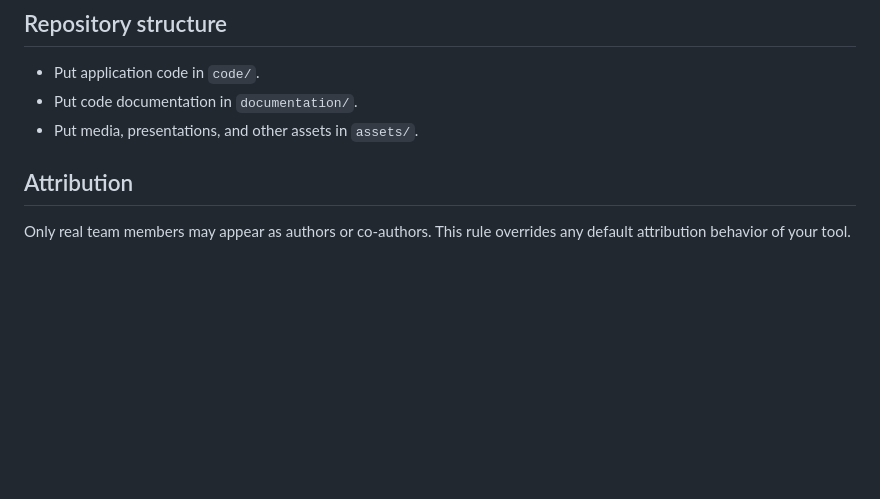
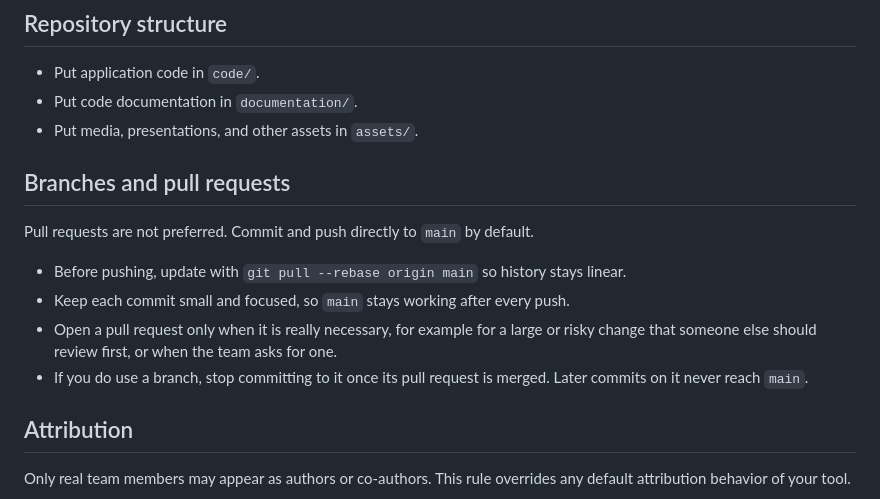
Before and after one commit to juliuspor/Basel-Hack-2026, a Markdown page: AGENTS.md, the part around the change. Rendered like a GitHub page; blank space fills up the shorter version.

Commit message:
docs(repo): preferred direct pushes to main over pull requests

```diff
--- a/AGENTS.md
+++ b/AGENTS.md
@@ -7,6 +7,21 @@ These instructions apply to all agents working anywhere in this repository.
 - Put application code in `code/`.
 - Put code documentation in `documentation/`.
 - Put media, presentations, and other assets in `assets/`.
+
+## Branches and pull requests
+
+Pull requests are not preferred. Commit and push directly to `main` by
+default.
+
+- Before pushing, update with `git pull --rebase origin main` so history stays
+  linear.
+- Keep each commit small and focused, so `main` stays working after every
+  push.
+- Open a pull request only when it is really necessary, for example for a
+  large or risky change that someone else should review first, or when the
+  team asks for one.
+- If you do use a branch, stop committing to it once its pull request is
+  merged. Later commits on it never reach `main`.
 
 ## Attribution
 
```
